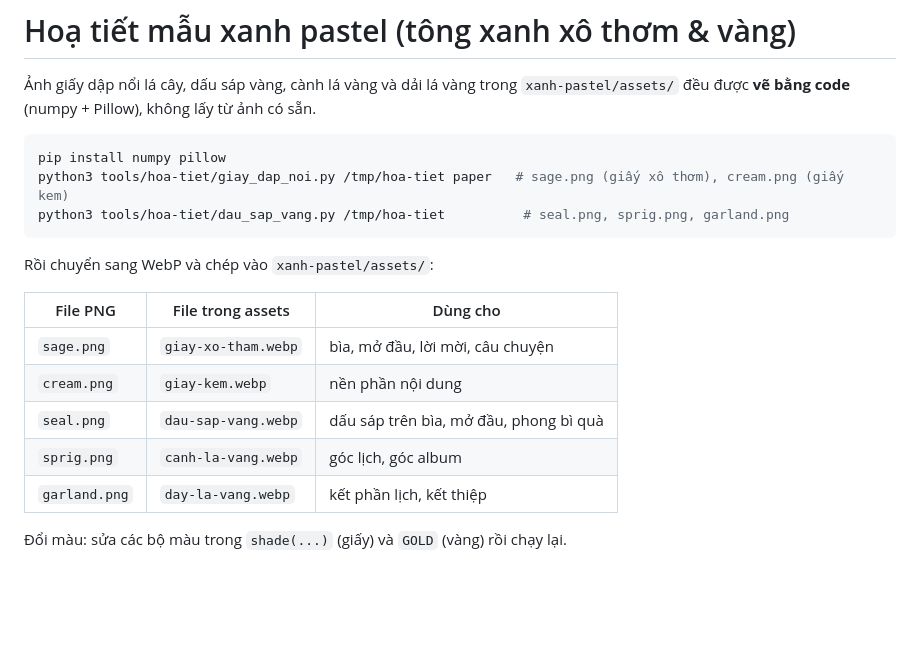
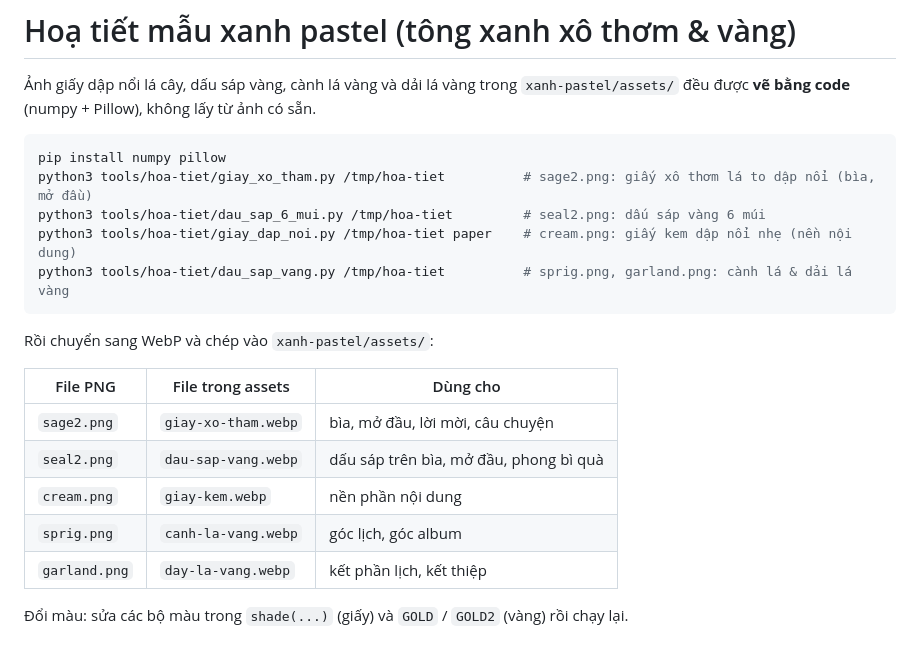
Before and after one commit to vhung-spec/bokin-thiep-onl, a Markdown page: tools/hoa-tiet/README.md, the part around the change. GitHub-like rendering; blank space fills up the shorter version.

````diff
--- a/tools/hoa-tiet/README.md
+++ b/tools/hoa-tiet/README.md
@@ -4,18 +4,20 @@
 
 ```bash
 pip install numpy pillow
-python3 tools/hoa-tiet/giay_dap_noi.py /tmp/hoa-tiet paper   # sage.png (giấy xô thơm), cream.png (giấy kem)
-python3 tools/hoa-tiet/dau_sap_vang.py /tmp/hoa-tiet          # seal.png, sprig.png, garland.png
+python3 tools/hoa-tiet/giay_xo_tham.py /tmp/hoa-tiet          # sage2.png: giấy xô thơm lá to dập nổi (bìa, mở đầu)
+python3 tools/hoa-tiet/dau_sap_6_mui.py /tmp/hoa-tiet         # seal2.png: dấu sáp vàng 6 múi
+python3 tools/hoa-tiet/giay_dap_noi.py /tmp/hoa-tiet paper    # cream.png: giấy kem dập nổi nhẹ (nền nội dung)
+python3 tools/hoa-tiet/dau_sap_vang.py /tmp/hoa-tiet          # sprig.png, garland.png: cành lá & dải lá vàng
 ```
 
 Rồi chuyển sang WebP và chép vào `xanh-pastel/assets/`:
 
 | File PNG | File trong assets | Dùng cho |
 |---|---|---|
-| `sage.png` | `giay-xo-tham.webp` | bìa, mở đầu, lời mời, câu chuyện |
+| `sage2.png` | `giay-xo-tham.webp` | bìa, mở đầu, lời mời, câu chuyện |
+| `seal2.png` | `dau-sap-vang.webp` | dấu sáp trên bìa, mở đầu, phong bì quà |
 | `cream.png` | `giay-kem.webp` | nền phần nội dung |
-| `seal.png` | `dau-sap-vang.webp` | dấu sáp trên bìa, mở đầu, phong bì quà |
 | `sprig.png` | `canh-la-vang.webp` | góc lịch, góc album |
 | `garland.png` | `day-la-vang.webp` | kết phần lịch, kết thiệp |
 
-Đổi màu: sửa các bộ màu trong `shade(...)` (giấy) và `GOLD` (vàng) rồi chạy lại.
+Đổi màu: sửa các bộ màu trong `shade(...)` (giấy) và `GOLD` / `GOLD2` (vàng) rồi chạy lại.
````
Also changed, not shown: docs/preview-xanh-pastel.jpg, xanh-pastel/assets/og-image.jpg, 6 other files.
